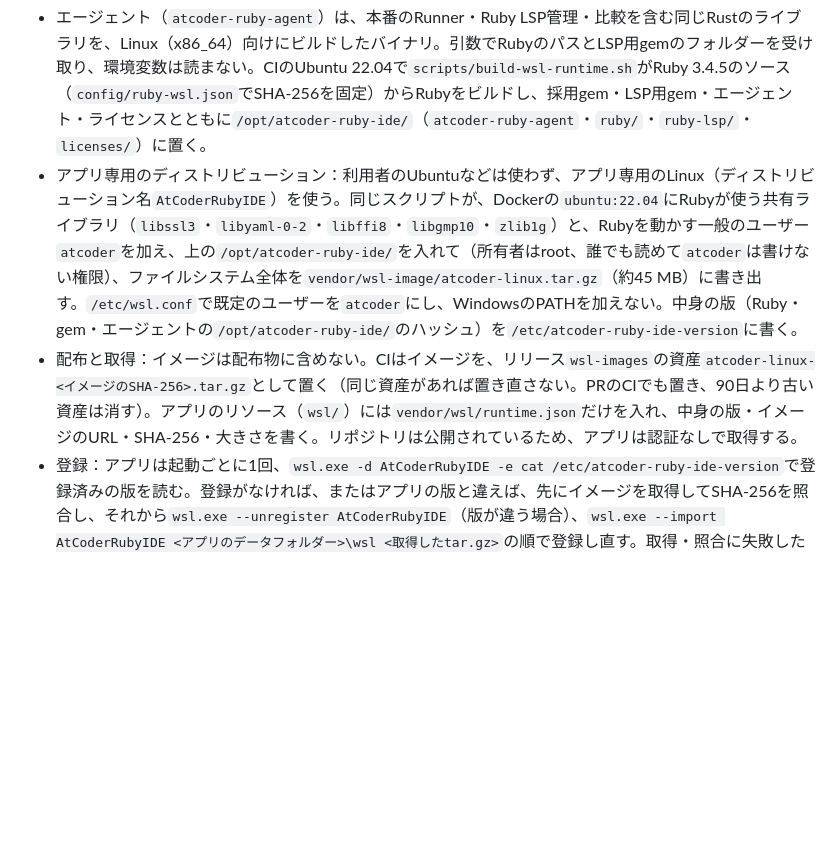
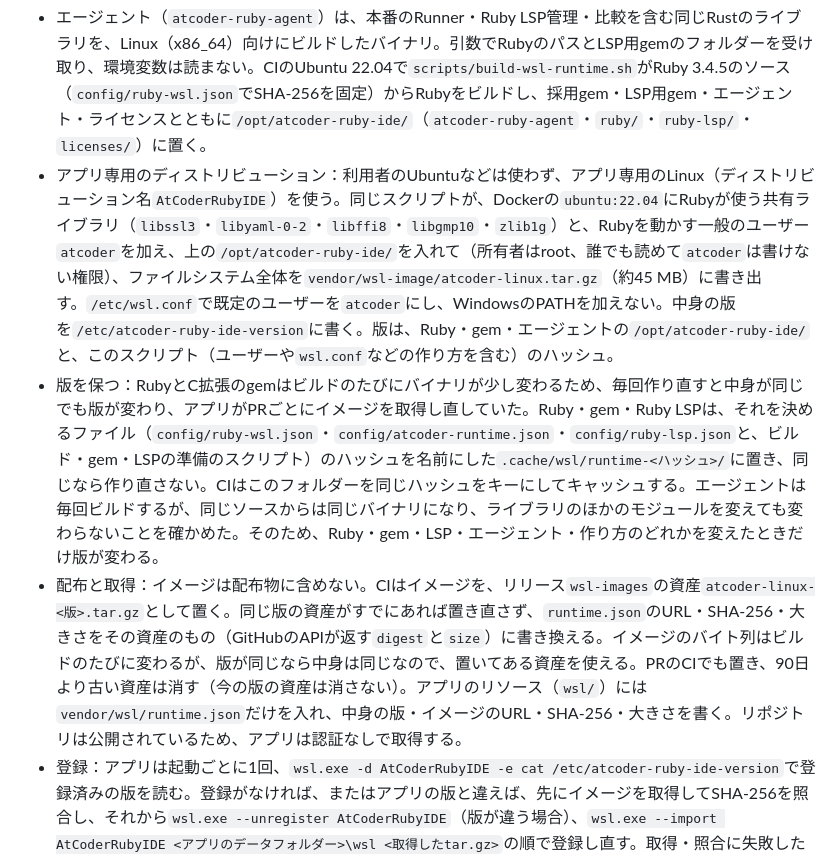
Before and after one commit to yu-suke0919/atcoder-ruby-ide, a Markdown page: docs/architecture.md, the part around the change. Rendered like a GitHub page; blank space fills up the shorter version.

```diff
--- a/docs/architecture.md
+++ b/docs/architecture.md
@@ -93,8 +93,9 @@ Windows E2E の CDP 接続は検査ポートのブラウザー引数で有効に
 Phase C（C2〜C5）で実装する構成。エージェントとクライアントはC2、アプリ専用のディストリビューションとWindowsのアプリからの中継はC3a、初回起動でのダウンロードはC3cで作る。調査の結論は[Rubyの実行環境の調査](#rubyの実行環境の調査c0)にある。
 
 - エージェント（`atcoder-ruby-agent`）は、本番のRunner・Ruby LSP管理・比較を含む同じRustのライブラリを、Linux（x86_64）向けにビルドしたバイナリ。引数でRubyのパスとLSP用gemのフォルダーを受け取り、環境変数は読まない。CIのUbuntu 22.04で`scripts/build-wsl-runtime.sh`がRuby 3.4.5のソース（`config/ruby-wsl.json`でSHA-256を固定）からRubyをビルドし、採用gem・LSP用gem・エージェント・ライセンスとともに`/opt/atcoder-ruby-ide/`（`atcoder-ruby-agent`・`ruby/`・`ruby-lsp/`・`licenses/`）に置く。
-- アプリ専用のディストリビューション：利用者のUbuntuなどは使わず、アプリ専用のLinux（ディストリビューション名`AtCoderRubyIDE`）を使う。同じスクリプトが、Dockerの`ubuntu:22.04`にRubyが使う共有ライブラリ（`libssl3`・`libyaml-0-2`・`libffi8`・`libgmp10`・`zlib1g`）と、Rubyを動かす一般のユーザー`atcoder`を加え、上の`/opt/atcoder-ruby-ide/`を入れて（所有者はroot、誰でも読めて`atcoder`は書けない権限）、ファイルシステム全体を`vendor/wsl-image/atcoder-linux.tar.gz`（約45 MB）に書き出す。`/etc/wsl.conf`で既定のユーザーを`atcoder`にし、WindowsのPATHを加えない。中身の版（Ruby・gem・エージェントの`/opt/atcoder-ruby-ide/`のハッシュ）を`/etc/atcoder-ruby-ide-version`に書く。
-- 配布と取得：イメージは配布物に含めない。CIはイメージを、リリース`wsl-images`の資産`atcoder-linux-<イメージのSHA-256>.tar.gz`として置く（同じ資産があれば置き直さない。PRのCIでも置き、90日より古い資産は消す）。アプリのリソース（`wsl/`）には`vendor/wsl/runtime.json`だけを入れ、中身の版・イメージのURL・SHA-256・大きさを書く。リポジトリは公開されているため、アプリは認証なしで取得する。
+- アプリ専用のディストリビューション：利用者のUbuntuなどは使わず、アプリ専用のLinux（ディストリビューション名`AtCoderRubyIDE`）を使う。同じスクリプトが、Dockerの`ubuntu:22.04`にRubyが使う共有ライブラリ（`libssl3`・`libyaml-0-2`・`libffi8`・`libgmp10`・`zlib1g`）と、Rubyを動かす一般のユーザー`atcoder`を加え、上の`/opt/atcoder-ruby-ide/`を入れて（所有者はroot、誰でも読めて`atcoder`は書けない権限）、ファイルシステム全体を`vendor/wsl-image/atcoder-linux.tar.gz`（約45 MB）に書き出す。`/etc/wsl.conf`で既定のユーザーを`atcoder`にし、WindowsのPATHを加えない。中身の版を`/etc/atcoder-ruby-ide-version`に書く。版は、Ruby・gem・エージェントの`/opt/atcoder-ruby-ide/`と、このスクリプト（ユーザーや`wsl.conf`などの作り方を含む）のハッシュ。
+- 版を保つ：RubyとC拡張のgemはビルドのたびにバイナリが少し変わるため、毎回作り直すと中身が同じでも版が変わり、アプリがPRごとにイメージを取得し直していた。Ruby・gem・Ruby LSPは、それを決めるファイル（`config/ruby-wsl.json`・`config/atcoder-runtime.json`・`config/ruby-lsp.json`と、ビルド・gem・LSPの準備のスクリプト）のハッシュを名前にした`.cache/wsl/runtime-<ハッシュ>/`に置き、同じなら作り直さない。CIはこのフォルダーを同じハッシュをキーにしてキャッシュする。エージェントは毎回ビルドするが、同じソースからは同じバイナリになり、ライブラリのほかのモジュールを変えても変わらないことを確かめた。そのため、Ruby・gem・LSP・エージェント・作り方のどれかを変えたときだけ版が変わる。
+- 配布と取得：イメージは配布物に含めない。CIはイメージを、リリース`wsl-images`の資産`atcoder-linux-<版>.tar.gz`として置く。同じ版の資産がすでにあれば置き直さず、`runtime.json`のURL・SHA-256・大きさをその資産のもの（GitHubのAPIが返す`digest`と`size`）に書き換える。イメージのバイト列はビルドのたびに変わるが、版が同じなら中身は同じなので、置いてある資産を使える。PRのCIでも置き、90日より古い資産は消す（今の版の資産は消さない）。アプリのリソース（`wsl/`）には`vendor/wsl/runtime.json`だけを入れ、中身の版・イメージのURL・SHA-256・大きさを書く。リポジトリは公開されているため、アプリは認証なしで取得する。
 - 登録：アプリは起動ごとに1回、`wsl.exe -d AtCoderRubyIDE -e cat /etc/atcoder-ruby-ide-version`で登録済みの版を読む。登録がなければ、またはアプリの版と違えば、先にイメージを取得してSHA-256を照合し、それから`wsl.exe --unregister AtCoderRubyIDE`（版が違う場合）、`wsl.exe --import AtCoderRubyIDE <アプリのデータフォルダー>\wsl <取得したtar.gz>`の順で登録し直す。取得・照合に失敗したら、登録済みの古い版はそのまま残る。取得は`runtime.json`のURLから行い（転送の先も追い、Windowsのプロキシ設定に従う）、受け取った分と全体の大きさを画面へ知らせる。接続15秒・受信が30秒止まったら失敗にする。データフォルダーの`wsl\atcoder-linux.tar.gz.part`に書きながらSHA-256を計算し、一致したら名前を変えて登録に使う。登録の後は、成功しても失敗しても取得したファイルを消す。取得・照合・登録に失敗したら理由を返し、「Ruby を再確認」で最初からやり直す。取得の失敗は「Linuxのイメージを取得できません（<理由>）。ネットワークにつながっているか確かめてから、「Ruby を再確認」を押してください。」と表示する（理由にURLは含めない）。登録済みで版が同じなら取得しない。作業領域はWindows側にあり、ディストリビューションには利用者のデータを置かないため、登録し直しても失うものはない。WSLの版（1か2）はWindowsの既定に従う。利用者のディストリビューション・PATH・シェルの設定ファイルは変えず、sudoは使わない。
 - 登録の解除：インストール版はアンインストールのときに`wsl.exe --unregister AtCoderRubyIDE`を実行する（NSISのフック）。ポータブル版は、利用者が同じコマンドを実行する（README）。
 - 起動：`wsl.exe -d AtCoderRubyIDE -e /opt/atcoder-ruby-ide/atcoder-ruby-agent /opt/atcoder-ruby-ide/ruby/bin/ruby /opt/atcoder-ruby-ide/ruby-lsp`を1つ起動する（ユーザーは`atcoder`）。ライブラリの`AgentClient`が起動・中継・再起動・終了を受け持ち、最初の要求のときに起動する。`wsl.exe`はコンソールのウィンドウを出さずに起動し、出力をUTF-8にする（`WSL_UTF8=1`）。WSLの起動と登録の上限は120秒とし、その後にRuby確認（5秒）を行う。WSL2のVMは、エージェントが動いている間は止まらない。
```
Also changed, not shown: README.md (+1 -1 lines).
